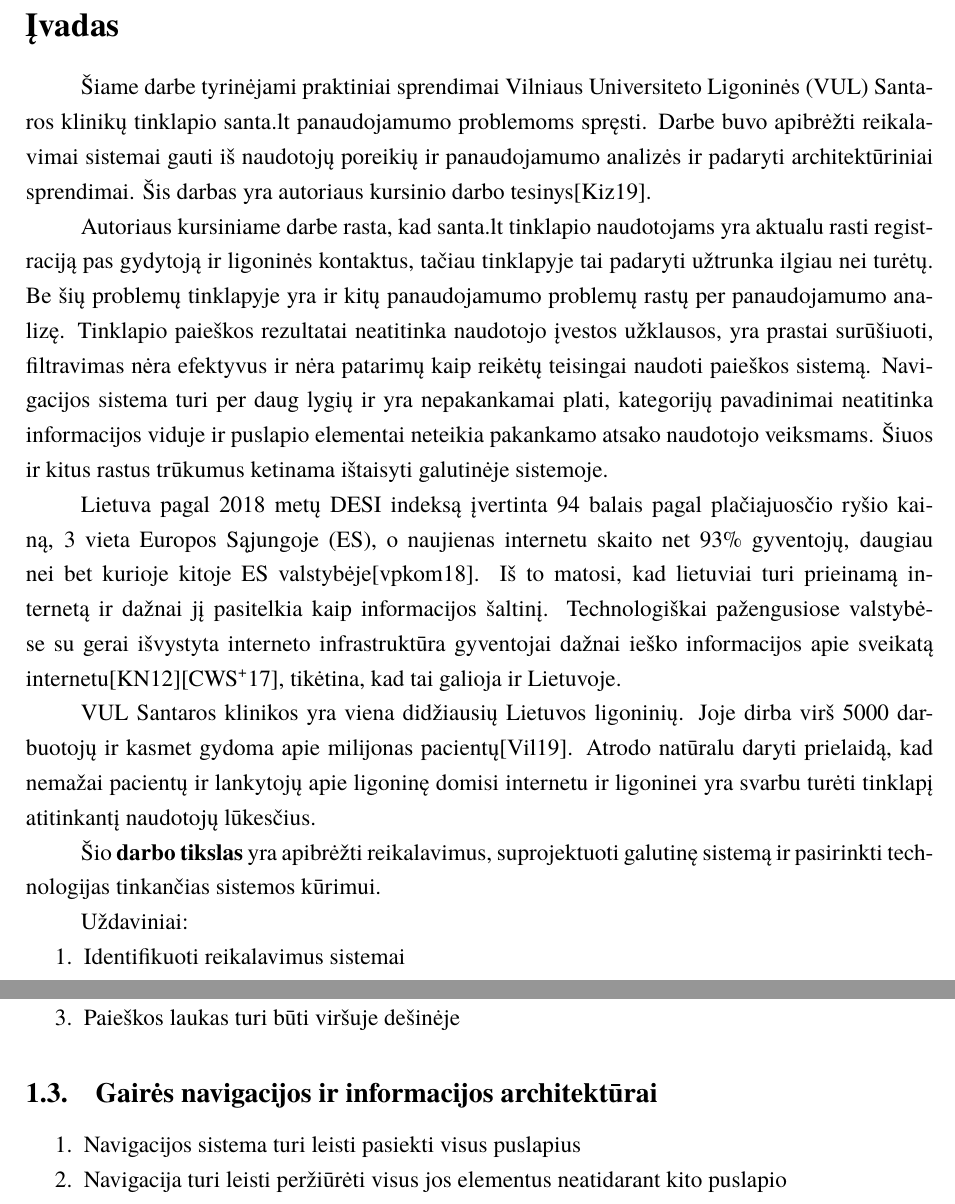
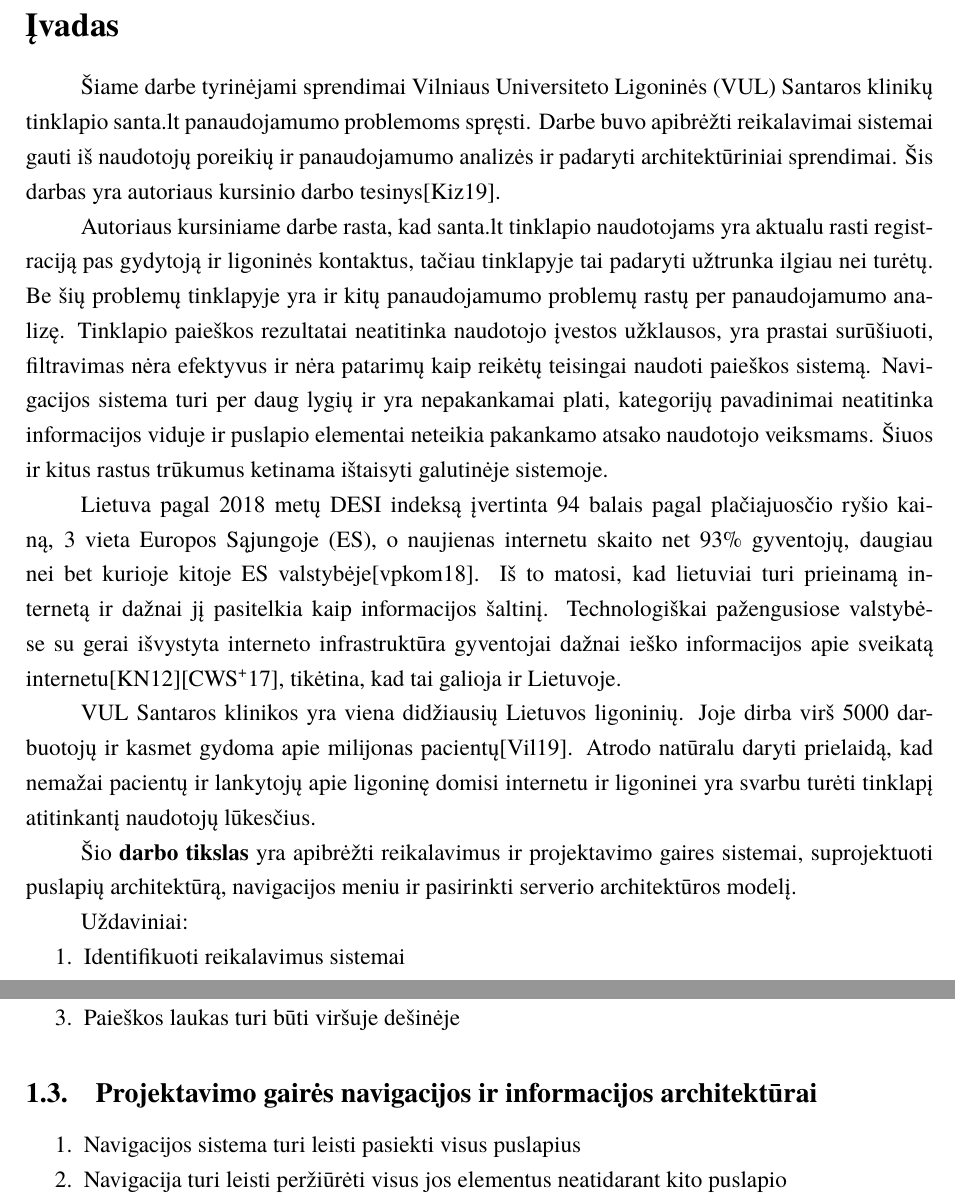
Before and after one commit to Steror/Projektinis-darbas, a LaTeX document (Latex dokumentas/kursinis.tex): two parts of pages 3 and 9 of 20, joined at a grey line, cut so that both start at the same text. Compiled offline with XeLaTeX; a missing font is replaced by an installed copy or a similar font.

Commit message:
Paskutiniai pakeitimai

```diff
--- a/Latex dokumentas/kursinis.tex
+++ b/Latex dokumentas/kursinis.tex
@@ -49,7 +49,7 @@
 
 
 \sectionnonum{Įvadas}
-Šiame darbe tyrinėjami praktiniai sprendimai Vilniaus Universiteto Ligoninės (VUL) Santaros klinikų tinklapio santa.lt panaudojamumo problemoms spręsti. Darbe buvo apibrėžti reikalavimai sistemai gauti iš naudotojų poreikių ir panaudojamumo analizės ir padaryti architektūriniai sprendimai. Šis darbas yra autoriaus kursinio darbo tesinys\cite{Kursinis}.
+Šiame darbe tyrinėjami sprendimai Vilniaus Universiteto Ligoninės (VUL) Santaros klinikų tinklapio santa.lt panaudojamumo problemoms spręsti. Darbe buvo apibrėžti reikalavimai sistemai gauti iš naudotojų poreikių ir panaudojamumo analizės ir padaryti architektūriniai sprendimai. Šis darbas yra autoriaus kursinio darbo tesinys\cite{Kursinis}.
 
 Autoriaus kursiniame darbe rasta, kad santa.lt tinklapio naudotojams yra aktualu rasti registraciją pas gydytoją ir ligoninės kontaktus, tačiau tinklapyje tai padaryti užtrunka ilgiau nei turėtų. Be šių problemų tinklapyje yra ir kitų panaudojamumo problemų rastų per panaudojamumo analizę. Tinklapio paieškos rezultatai neatitinka naudotojo įvestos užklausos, yra prastai surūšiuoti, filtravimas nėra efektyvus ir nėra patarimų kaip reikėtų teisingai naudoti paieškos sistemą. Navigacijos sistema turi per daug lygių ir yra nepakankamai plati, kategorijų pavadinimai neatitinka informacijos viduje ir puslapio elementai neteikia pakankamo atsako naudotojo veiksmams. Šiuos ir kitus rastus trūkumus ketinama ištaisyti galutinėje sistemoje.
 
@@ -57,7 +57,7 @@ Lietuva pagal 2018 metų DESI indeksą įvertinta 94 balais pagal plačiajuosči
 
 VUL Santaros klinikos yra viena didžiausių Lietuvos ligoninių. Joje dirba virš 5000 darbuotojų ir kasmet gydoma apie milijonas pacientų\cite{VulSkApieMusLt}. Atrodo natūralu daryti prielaidą, kad nemažai pacientų ir lankytojų apie ligoninę domisi internetu ir ligoninei yra svarbu turėti tinklapį atitinkantį naudotojų lūkesčius.
 
-Šio \textbf{darbo tikslas} yra apibrėžti reikalavimus, suprojektuoti galutinę sistemą ir pasirinkti technologijas tinkančias sistemos kūrimui.
+Šio \textbf{darbo tikslas} yra apibrėžti reikalavimus ir projektavimo gaires sistemai, suprojektuoti puslapių architektūrą, navigacijos meniu ir pasirinkti serverio architektūros modelį.
 
 Uždaviniai:
 \begin{enumerate}
@@ -201,7 +201,7 @@ Siekiant ištaisyti defektus informacijos architektūroje ir paieškos sistemoje
 	\item Paieškos laukas turi būti viršuje dešinėje
 \end{enumerate}
 
-\subsection{Gairės navigacijos ir informacijos architektūrai}
+\subsection{Projektavimo gairės navigacijos ir informacijos architektūrai}
 \begin{enumerate}
 	\item Navigacijos sistema turi leisti pasiekti visus puslapius
 	\item Navigacija turi leisti peržiūrėti visus jos elementus neatidarant kito puslapio
```
Also changed, not shown: Latex dokumentas/kursinis.pdf, Latex dokumentas/projektinis.pdf (deleted), Latex dokumentas/kursinis.tex (2 more changed lines), 4 other files.
